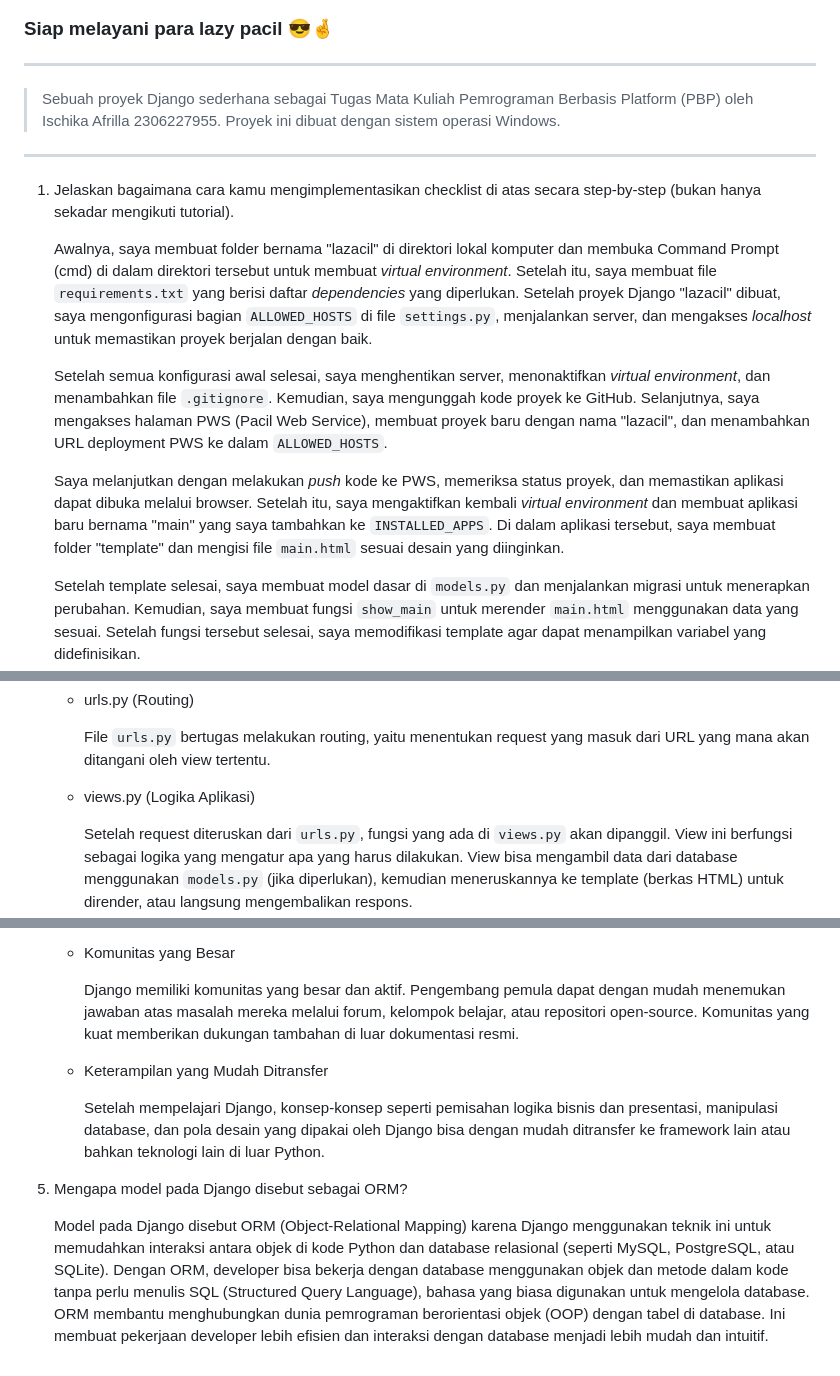
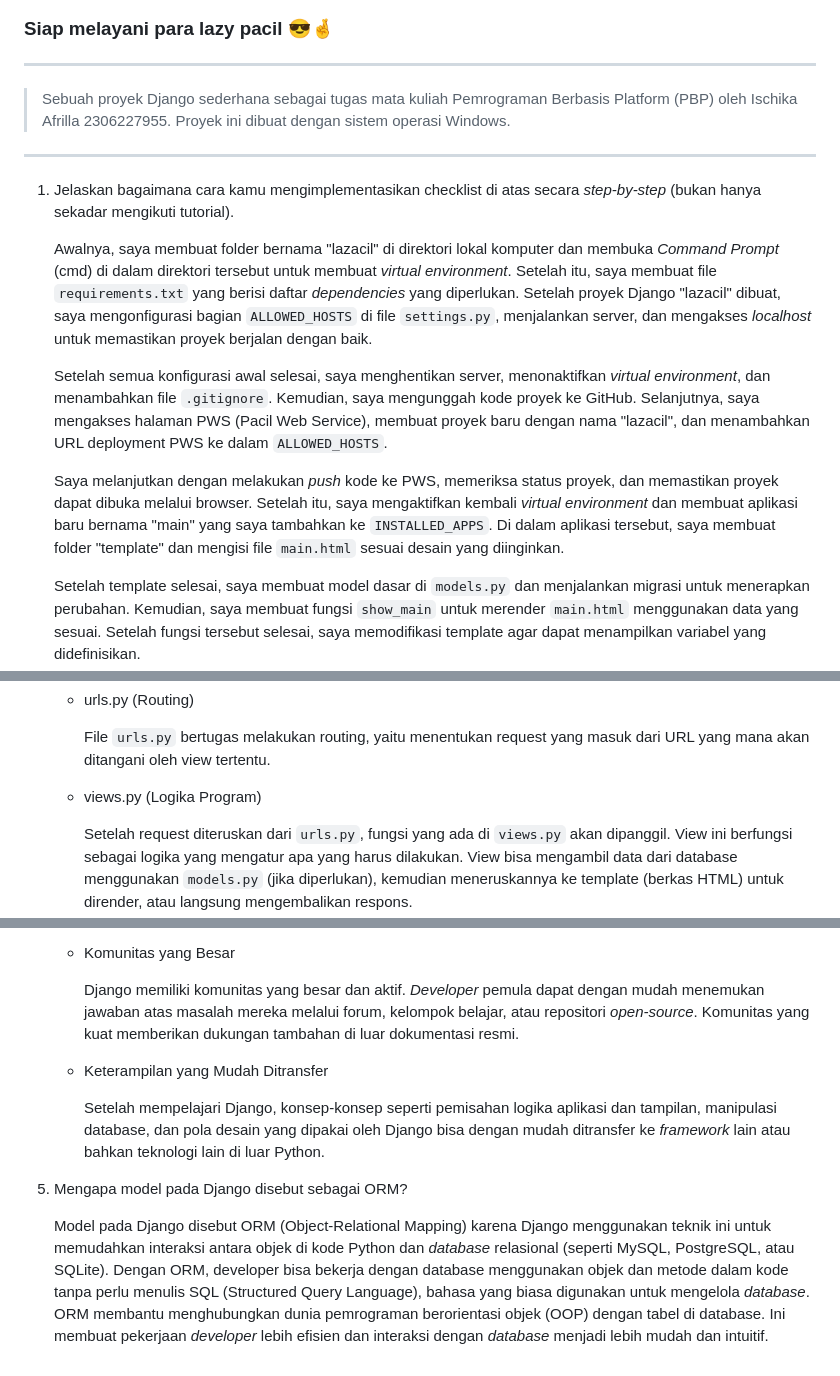
Before and after one commit to kaachiii/lazacil, a Markdown page: README.md, 3 parts joined by grey strips. GitHub-like rendering.

```diff
--- a/README.md
+++ b/README.md
@@ -2,16 +2,16 @@
 ### Siap melayani para lazy pacil 😎🤞
 
 ---------------------------------------------------------------------------------------------------------------------------------------------------
-> Sebuah proyek Django sederhana sebagai Tugas Mata Kuliah Pemrograman Berbasis Platform (PBP) oleh Ischika Afrilla 2306227955. Proyek ini dibuat dengan sistem operasi Windows.
+> Sebuah proyek Django sederhana sebagai tugas mata kuliah Pemrograman Berbasis Platform (PBP) oleh Ischika Afrilla 2306227955. Proyek ini dibuat dengan sistem operasi Windows.
 ---------------------------------------------------------------------------------------------------------------------------------------------------
 
-1. Jelaskan bagaimana cara kamu mengimplementasikan checklist di atas secara step-by-step (bukan hanya sekadar mengikuti tutorial).
+1. Jelaskan bagaimana cara kamu mengimplementasikan checklist di atas secara *step-by-step* (bukan hanya sekadar mengikuti tutorial).
 
-    Awalnya, saya membuat folder bernama "lazacil" di direktori lokal komputer dan membuka Command Prompt (cmd) di dalam direktori tersebut untuk membuat *virtual environment*. Setelah itu, saya membuat file `requirements.txt` yang berisi daftar *dependencies* yang diperlukan. Setelah proyek Django "lazacil" dibuat, saya mengonfigurasi bagian `ALLOWED_HOSTS` di file `settings.py`, menjalankan server, dan mengakses *localhost* untuk memastikan proyek berjalan dengan baik.
+    Awalnya, saya membuat folder bernama "lazacil" di direktori lokal komputer dan membuka *Command Prompt* (cmd) di dalam direktori tersebut untuk membuat *virtual environment*. Setelah itu, saya membuat file `requirements.txt` yang berisi daftar *dependencies* yang diperlukan. Setelah proyek Django "lazacil" dibuat, saya mengonfigurasi bagian `ALLOWED_HOSTS` di file `settings.py`, menjalankan server, dan mengakses *localhost* untuk memastikan proyek berjalan dengan baik.
 
     Setelah semua konfigurasi awal selesai, saya menghentikan server, menonaktifkan *virtual environment*, dan menambahkan file `.gitignore`. Kemudian, saya mengunggah kode proyek ke GitHub. Selanjutnya, saya mengakses halaman PWS (Pacil Web Service), membuat proyek baru dengan nama "lazacil", dan menambahkan URL deployment PWS ke dalam `ALLOWED_HOSTS`.
 
-    Saya melanjutkan dengan melakukan *push* kode ke PWS, memeriksa status proyek, dan memastikan aplikasi dapat dibuka melalui browser. Setelah itu, saya mengaktifkan kembali *virtual environment* dan membuat aplikasi baru bernama "main" yang saya tambahkan ke `INSTALLED_APPS`. Di dalam aplikasi tersebut, saya membuat folder "template" dan mengisi file `main.html` sesuai desain yang diinginkan.
+    Saya melanjutkan dengan melakukan *push* kode ke PWS, memeriksa status proyek, dan memastikan proyek dapat dibuka melalui browser. Setelah itu, saya mengaktifkan kembali *virtual environment* dan membuat aplikasi baru bernama "main" yang saya tambahkan ke `INSTALLED_APPS`. Di dalam aplikasi tersebut, saya membuat folder "template" dan mengisi file `main.html` sesuai desain yang diinginkan.
 
     Setelah template selesai, saya membuat model dasar di `models.py` dan menjalankan migrasi untuk menerapkan perubahan. Kemudian, saya membuat fungsi `show_main` untuk merender `main.html` menggunakan data yang sesuai. Setelah fungsi tersebut selesai, saya memodifikasi template agar dapat menampilkan variabel yang didefinisikan.
 
@@ -27,7 +27,7 @@
     - urls.py (Routing)
 
       File `urls.py` bertugas melakukan routing, yaitu menentukan request yang masuk dari URL yang mana akan ditangani oleh view tertentu.
-    - views.py (Logika Aplikasi)
+    - views.py (Logika Program)
 
       Setelah request diteruskan dari `urls.py`, fungsi yang ada di `views.py` akan dipanggil. View ini berfungsi sebagai logika yang mengatur apa yang harus dilakukan. View bisa mengambil data dari database menggunakan `models.py` (jika diperlukan), kemudian meneruskannya ke template (berkas HTML) untuk dirender, atau langsung mengembalikan respons.
     - models.py (Berinteraksi dengan Database)
@@ -98,11 +98,11 @@
       Django dibangun menggunakan Python, yang merupakan salah satu bahasa pemrograman paling populer dan mudah dipelajari. Python dikenal karena sintaksnya yang sederhana dan bersih, yang menjadikannya pilihan ideal bagi mereka yang baru memulai pemrograman. Selain itu, popularitas Python di berbagai bidang seperti *data science* dan *machine learning* membuat Django menjadi pilihan yang menarik untuk pengembangan aplikasi web di ekosistem Python.
     - Komunitas yang Besar
 
-      Django memiliki komunitas yang besar dan aktif. Pengembang pemula dapat dengan mudah menemukan jawaban atas masalah mereka melalui forum, kelompok belajar, atau repositori open-source. Komunitas yang kuat memberikan dukungan tambahan di luar dokumentasi resmi.
+      Django memiliki komunitas yang besar dan aktif. *Developer* pemula dapat dengan mudah menemukan jawaban atas masalah mereka melalui forum, kelompok belajar, atau repositori *open-source*. Komunitas yang kuat memberikan dukungan tambahan di luar dokumentasi resmi.
     - Keterampilan yang Mudah Ditransfer
 
-      Setelah mempelajari Django, konsep-konsep seperti pemisahan logika bisnis dan presentasi, manipulasi database, dan pola desain yang dipakai oleh Django bisa dengan mudah ditransfer ke framework lain atau bahkan teknologi lain di luar Python.
+      Setelah mempelajari Django, konsep-konsep seperti pemisahan logika aplikasi dan tampilan, manipulasi database, dan pola desain yang dipakai oleh Django bisa dengan mudah ditransfer ke *framework* lain atau bahkan teknologi lain di luar Python.
 
 5. Mengapa model pada Django disebut sebagai ORM?
 
-    Model pada Django disebut ORM (Object-Relational Mapping) karena Django menggunakan teknik ini untuk memudahkan interaksi antara objek di kode Python dan database relasional (seperti MySQL, PostgreSQL, atau SQLite). Dengan ORM, developer bisa bekerja dengan database menggunakan objek dan metode dalam kode tanpa perlu menulis SQL (Structured Query Language), bahasa yang biasa digunakan untuk mengelola database. ORM membantu menghubungkan dunia pemrograman berorientasi objek (OOP) dengan tabel di database. Ini membuat pekerjaan developer lebih efisien dan interaksi dengan database menjadi lebih mudah dan intuitif.
+    Model pada Django disebut ORM (Object-Relational Mapping) karena Django menggunakan teknik ini untuk memudahkan interaksi antara objek di kode Python dan *database* relasional (seperti MySQL, PostgreSQL, atau SQLite). Dengan ORM, developer bisa bekerja dengan database menggunakan objek dan metode dalam kode tanpa perlu menulis SQL (Structured Query Language), bahasa yang biasa digunakan untuk mengelola *database*. ORM membantu menghubungkan dunia pemrograman berorientasi objek (OOP) dengan tabel di database. Ini membuat pekerjaan *developer* lebih efisien dan interaksi dengan *database* menjadi lebih mudah dan intuitif.
```
Also changed, not shown: other parts of README.md (+11 -11 lines).
